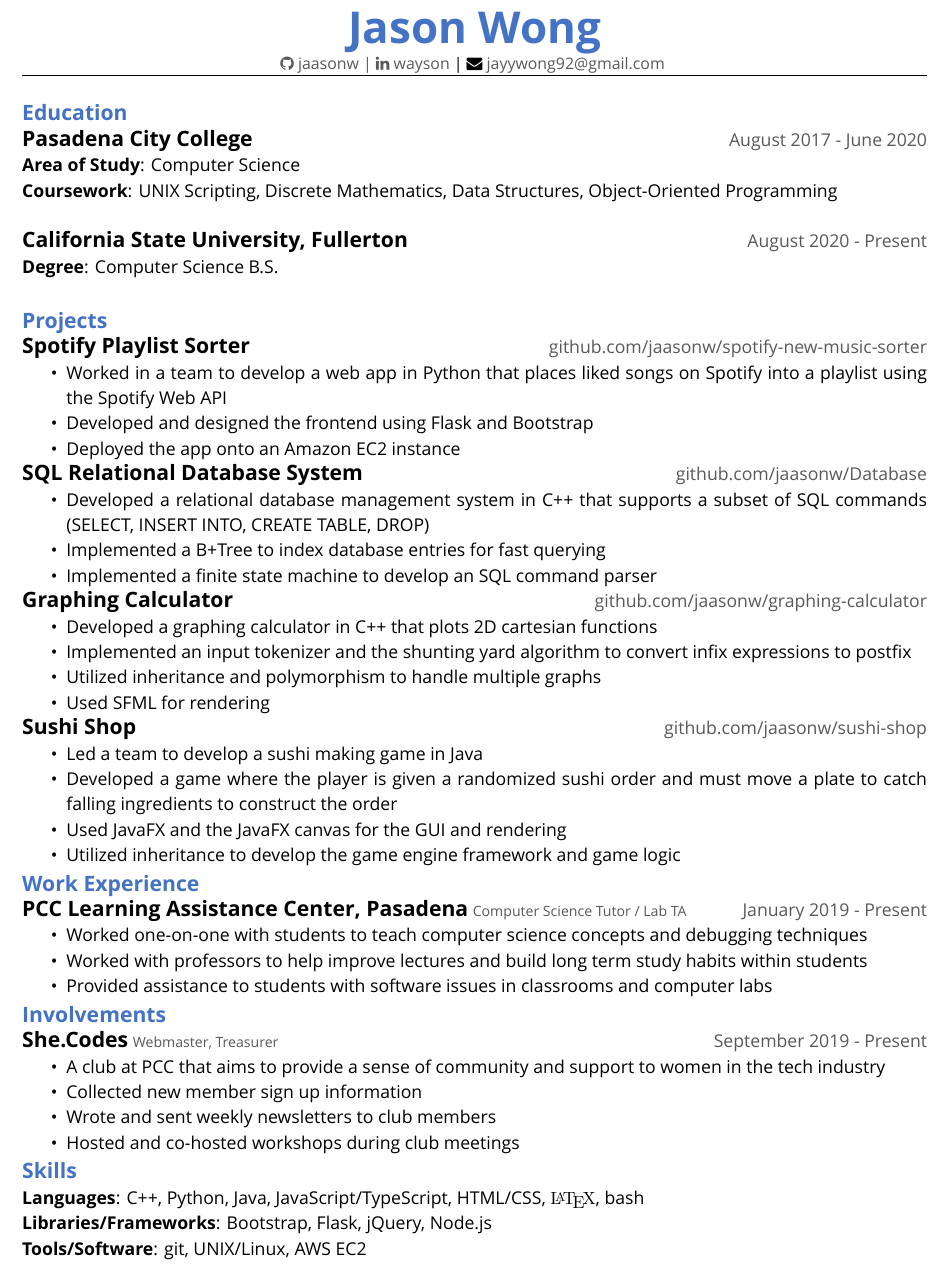
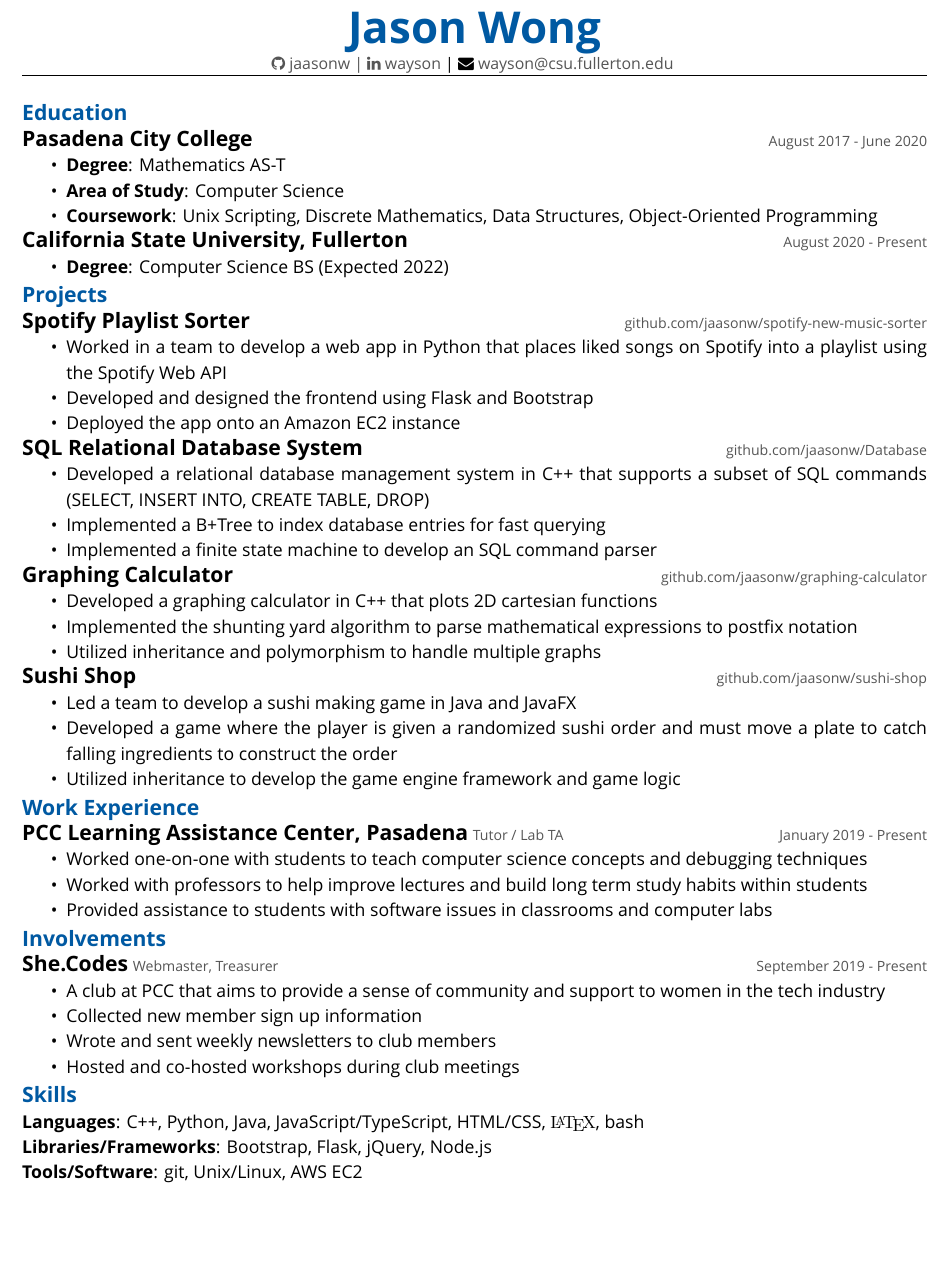
Before and after one commit to jaasonw/resume, a LaTeX CV (files/resume.tex): part of the page, cut so that both start at the same text, the shorter picture padded with empty space. Compiled offline with XeLaTeX.

Commit message:
i guess i go to csuf now

```diff
--- a/files/resume.tex
+++ b/files/resume.tex
@@ -14,11 +14,13 @@
 \def\last{Wong}
 \def\github{\href{https://github.com/jaasonw/}{jaasonw}}
 \def\linkedin{\href{https://www.linkedin.com/in/wayson/}{wayson}}
-\def\email{\href{mailto:jayywong92@gmail.com}{jayywong92@gmail.com}}
+\def\email{\href{mailto:wayson@csu.fullerton.edu}{wayson@csu.fullerton.edu}}
 
 % config
 \definecolor{wordblue}{RGB}{68,114,196}
 \definecolor{wordgrey}{RGB}{89,89,89}
+\definecolor{csufblue}{RGB}{0,89,162}
+\definecolor{csufgrey}{RGB}{85,85,85}
 \def\headerheight{25pt}
 \setlist{nolistsep}
 \setmainfont{Open Sans}
@@ -26,13 +28,13 @@
 \titlespacing*{\section}{0pt}{0pt}{0pt}
 \titlespacing*{\subsection}{0pt}{0pt}{0pt}
 \titleformat{\subsection}[runin]{}{}{}{\large \textbf}[\normalsize]
-\titleformat{\section}{\color{wordblue}\normalfont\large\bfseries}{\color{wordblue}}{1em}{}
+\titleformat{\section}{\color{csufblue}\normalfont\large\bfseries}{\color{csufblue}}{1em}{}
 \addtolength{\topmargin}{\headerheight{}}
 \hypersetup{
     colorlinks,
-    linkcolor = wordgrey,
-    citecolor = wordgrey,
-    urlcolor = wordgrey
+    linkcolor = csufgrey,
+    citecolor = csufgrey,
+    urlcolor = csufgrey
 }
 
 
@@ -40,10 +42,11 @@
     \subsection*{#1}
     \
     \footnotesize
-    \textcolor{wordgrey}{#2}
+    \textcolor{csufgrey}{#2}
+    \footnotesize
+    \hfill
+    \textcolor{csufgrey}{#3}
     \normalsize
-    \hfill
-    \textcolor{wordgrey}{#3}
 }
 
 
@@ -52,8 +55,8 @@
     \fancyhf{}
     \setlength{\headheight}{\headerheight{}}
     \chead{
-        \Huge{\textbf{\textcolor{wordblue}{\first{} \last{}}}}\\
-        \small{\textcolor{wordgrey}{\faGithub \ \github{}  |  \faLinkedin \ \linkedin{}}  |  \faEnvelope \ \email{}}
+        \Huge{\textbf{\textcolor{csufblue}{\first{} \last{}}}}\\
+        \small{\textcolor{csufgrey}{\faGithub \ \github{}  |  \faLinkedin \ \linkedin{}}  |  \faEnvelope \ \email{}}
     }
 }
 
@@ -61,12 +64,18 @@
 \pagestyle{useheader}
 
 \section*{Education}
-\resumesection{Pasadena City College}{}{August 2017 - June 2020}\\
-\textbf{Area of Study}: Computer Science\\
-\textbf{Coursework}: UNIX Scripting, Discrete Mathematics, Data Structures, Object-Oriented Programming
-\\
-\resumesection{California State University, Fullerton}{}{August 2020 - Present}\\
-\textbf{Degree}: Computer Science B.S.\\
+\resumesection{Pasadena City College}{}{August 2017 - June 2020}
+\begin{itemize}
+    \item \textbf{Degree}: Mathematics AS-T
+    \item \textbf{Area of Study}: Computer Science
+    \item \textbf{Coursework}: Unix Scripting, Discrete Mathematics, Data Structures, Object-Oriented Programming
+\end{itemize}
+
+\resumesection{California State University, Fullerton}{}{August 2020 - Present}
+\begin{itemize}
+    \item \textbf{Degree}: Computer Science BS (Expected 2022)
+\end{itemize}
+\hfill
 \section*{Projects}
 \resumesection{Spotify Playlist Sorter}{}{github.com/jaasonw/spotify-new-music-sorter}
 \begin{itemize}
@@ -85,27 +94,25 @@
 \resumesection{Graphing Calculator}{}{github.com/jaasonw/graphing-calculator}
 \begin{itemize}
     \item Developed a graphing calculator in C++ that plots 2D cartesian functions
-    \item Implemented an input tokenizer and the shunting yard algorithm to convert infix expressions to postfix
+    \item Implemented the shunting yard algorithm to parse mathematical expressions to postfix notation
     \item Utilized inheritance and polymorphism to handle multiple graphs
-    \item Used SFML for rendering
 \end{itemize}
 
 \resumesection{Sushi Shop}{}{github.com/jaasonw/sushi-shop}
 \begin{itemize}
-    \item Led a team to develop a sushi making game in Java
+    \item Led a team to develop a sushi making game in Java and JavaFX
     \item Developed a game where the player is given a randomized sushi order and must move a plate to catch falling ingredients to construct the order
-    \item Used JavaFX and the JavaFX canvas for the GUI and rendering
     \item Utilized inheritance to develop the game engine framework and game logic
 \end{itemize}
-
+\hfill
 \section*{Work Experience}
-\resumesection{PCC Learning Assistance Center, Pasadena}{Computer Science Tutor / Lab TA}{January 2019 - Present}
+\resumesection{PCC Learning Assistance Center, Pasadena}{Tutor / Lab TA}{January 2019 - Present}
 \begin{itemize}
     \item Worked one-on-one with students to teach computer science concepts and debugging techniques
     \item Worked with professors to help improve lectures and build long term study habits within students
     \item Provided assistance to students with software issues in classrooms and computer labs
 \end{itemize}
-
+\hfill
 \section*{Involvements}
 \resumesection{She.Codes}{Webmaster, Treasurer}{September 2019 - Present}
 \begin{itemize}
@@ -114,10 +121,10 @@
     \item Wrote and sent weekly newsletters to club members
     \item Hosted and co-hosted workshops during club meetings
 \end{itemize}
-
+\hfill
 \section*{Skills}
 \textbf{Languages}: C++, Python, Java, JavaScript/TypeScript, HTML/CSS, {\fontfamily{cmr}\selectfont\LaTeX}, bash\\
 \textbf{Libraries/Frameworks}: Bootstrap, Flask, jQuery, Node.js\\
-\textbf{Tools/Software}: git, UNIX/Linux, AWS EC2
+\textbf{Tools/Software}: git, Unix/Linux, AWS EC2
 
 \end{document}
```
Also changed, not shown: files/resume.pdf.
